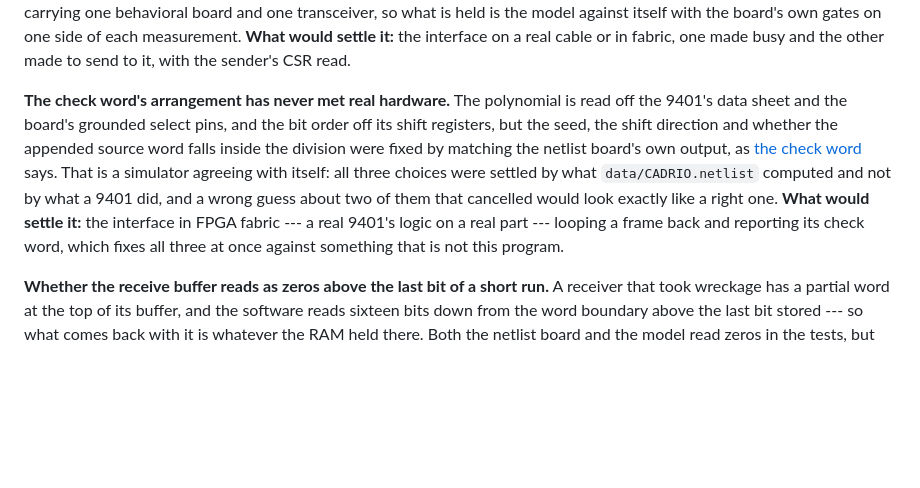
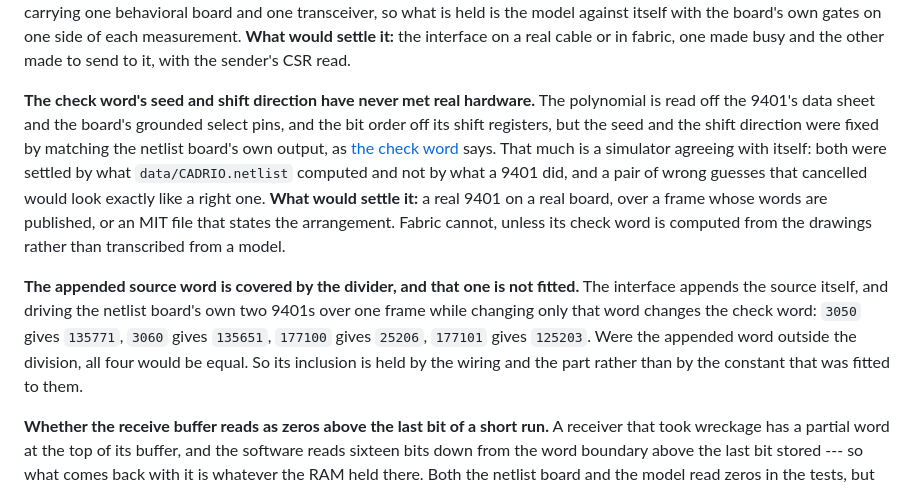
Before and after one commit to metebalci/muir, a Markdown page: docs/chaosnet.md, the part around the change. GitHub-like rendering; blank space fills up the shorter version.

Commit message:
The appended source word is covered by the divider, measured at the gates rather than fitted
Driving the netlist board's own 9401s over one frame while changing only
the word the interface appends changes the check word, so its inclusion is
a fact about the wiring and not one of the choices that were fitted to the
board's output. What stays fitted is the seed and the shift direction, and
the page's unverified entry now says so, with what would settle them.

Co-Authored-By: Claude Opus 5 (1M context) <noreply@anthropic.com>

```diff
--- a/docs/chaosnet.md
+++ b/docs/chaosnet.md
@@ -628,18 +628,26 @@ each measurement. **What would settle it:** the interface on a real cable
 or in fabric, one made busy and the other made to send to it, with the
 sender's CSR read.
 
-**The check word's arrangement has never met real hardware.** The
-polynomial is read off the 9401's data sheet and the board's grounded select
-pins, and the bit order off its shift registers, but the seed, the shift
-direction and whether the appended source word falls inside the division
-were fixed by matching the netlist board's own output, as [the check
-word](#the-check-word) says. That is a simulator agreeing with itself: all
-three choices were settled by what `data/CADRIO.netlist` computed and not by
-what a 9401 did, and a wrong guess about two of them that cancelled would
-look exactly like a right one. **What would settle it:** the interface in
-FPGA fabric --- a real 9401's logic on a real part --- looping a frame back
-and reporting its check word, which fixes all three at once against
-something that is not this program.
+**The check word's seed and shift direction have never met real
+hardware.** The polynomial is read off the 9401's data sheet and the
+board's grounded select pins, and the bit order off its shift registers,
+but the seed and the shift direction were fixed by matching the netlist
+board's own output, as [the check word](#the-check-word) says. That much is
+a simulator agreeing with itself: both were settled by what
+`data/CADRIO.netlist` computed and not by what a 9401 did, and a pair of
+wrong guesses that cancelled would look exactly like a right one.
+**What would settle it:** a real 9401 on a real board, over a frame whose
+words are published, or an MIT file that states the arrangement. Fabric
+cannot, unless its check word is computed from the drawings rather than
+transcribed from a model.
+
+**The appended source word is covered by the divider, and that one is not
+fitted.** The interface appends the source itself, and driving the netlist
+board's own two 9401s over one frame while changing only that word changes
+the check word: `3050` gives `135771`, `3060` gives `135651`, `177100`
+gives `25206`, `177101` gives `125203`. Were the appended word outside the
+division, all four would be equal. So its inclusion is held by the wiring
+and the part rather than by the constant that was fitted to them.
 
 **Whether the receive buffer reads as zeros above the last bit of a short
 run.** A receiver that took wreckage has a partial word at the top of its
```
